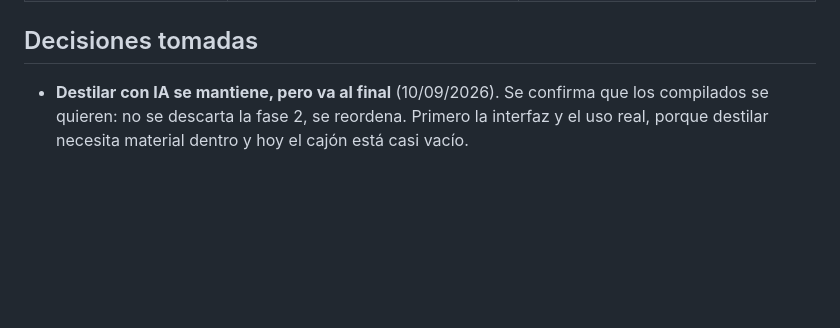
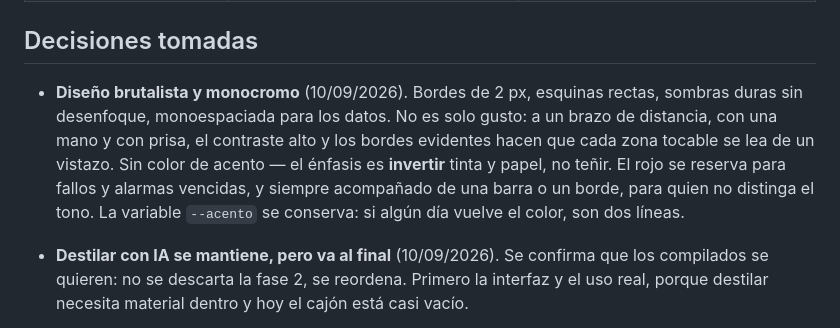
Before and after one commit to teamargo2025-jpg/MiAgenda, a Markdown page: PROYECTO.md, the part around the change. Rendered like a GitHub page; blank space fills up the shorter version.

Commit message:
Registrar la decisión de diseño en el documento
Co-Authored-By: Claude Opus 5 <noreply@anthropic.com>

```diff
--- a/PROYECTO.md
+++ b/PROYECTO.md
@@ -83,6 +83,15 @@ Si a las dos semanas sigo anotando en otro lado, la app no resolvió la fricció
 | 6 h diarias se sostienen | Medio: el ritmo real suele bajar | El roadmap está por fases: si el ritmo cae, la fase 1 ya entrega algo usable |
 
 ## Decisiones tomadas
+
+- **Diseño brutalista y monocromo** (10/09/2026). Bordes de 2 px, esquinas
+  rectas, sombras duras sin desenfoque, monoespaciada para los datos. No es
+  solo gusto: a un brazo de distancia, con una mano y con prisa, el contraste
+  alto y los bordes evidentes hacen que cada zona tocable se lea de un vistazo.
+  Sin color de acento — el énfasis es **invertir** tinta y papel, no teñir. El
+  rojo se reserva para fallos y alarmas vencidas, y siempre acompañado de una
+  barra o un borde, para quien no distinga el tono. La variable `--acento` se
+  conserva: si algún día vuelve el color, son dos líneas.
 
 - **Destilar con IA se mantiene, pero va al final** (10/09/2026). Se confirma que
   los compilados se quieren: no se descarta la fase 2, se reordena. Primero la
```
